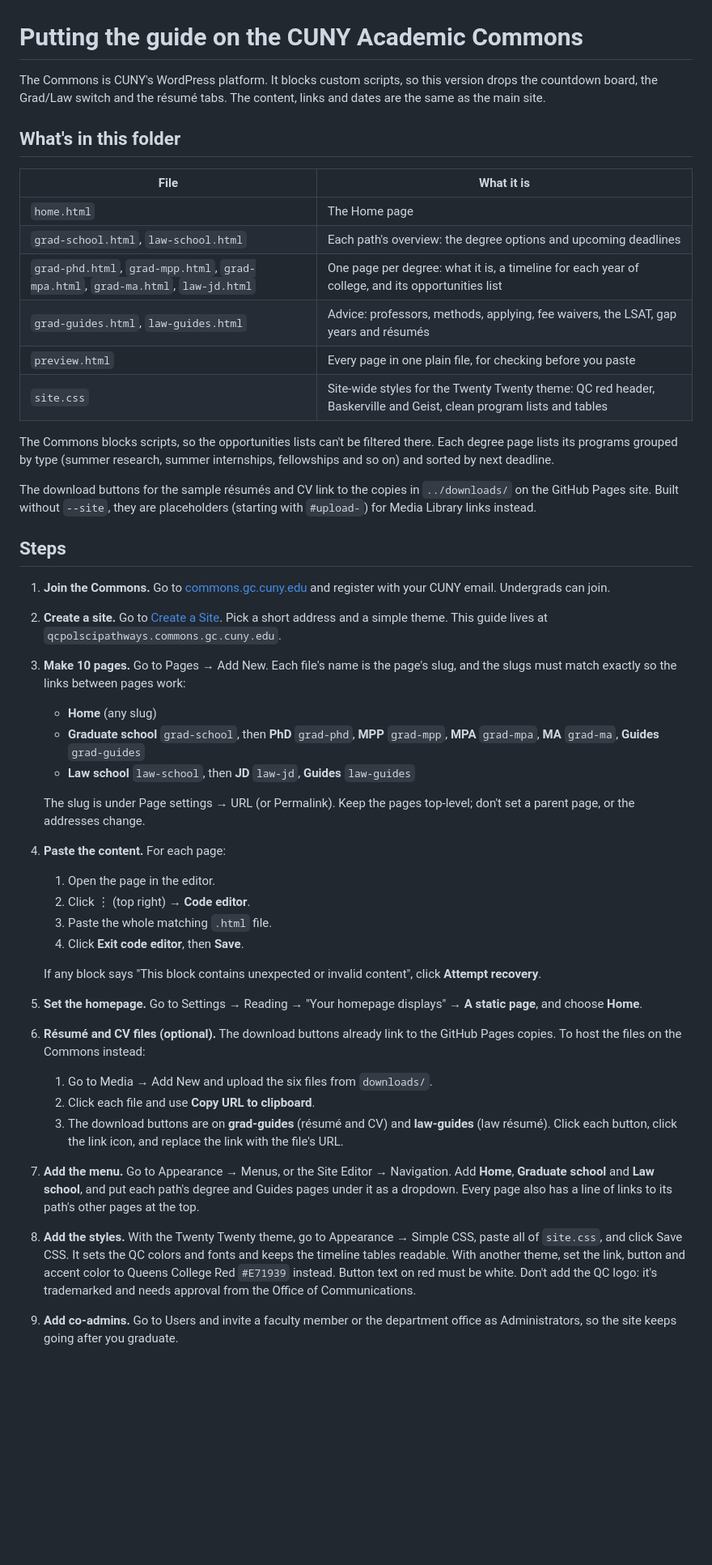
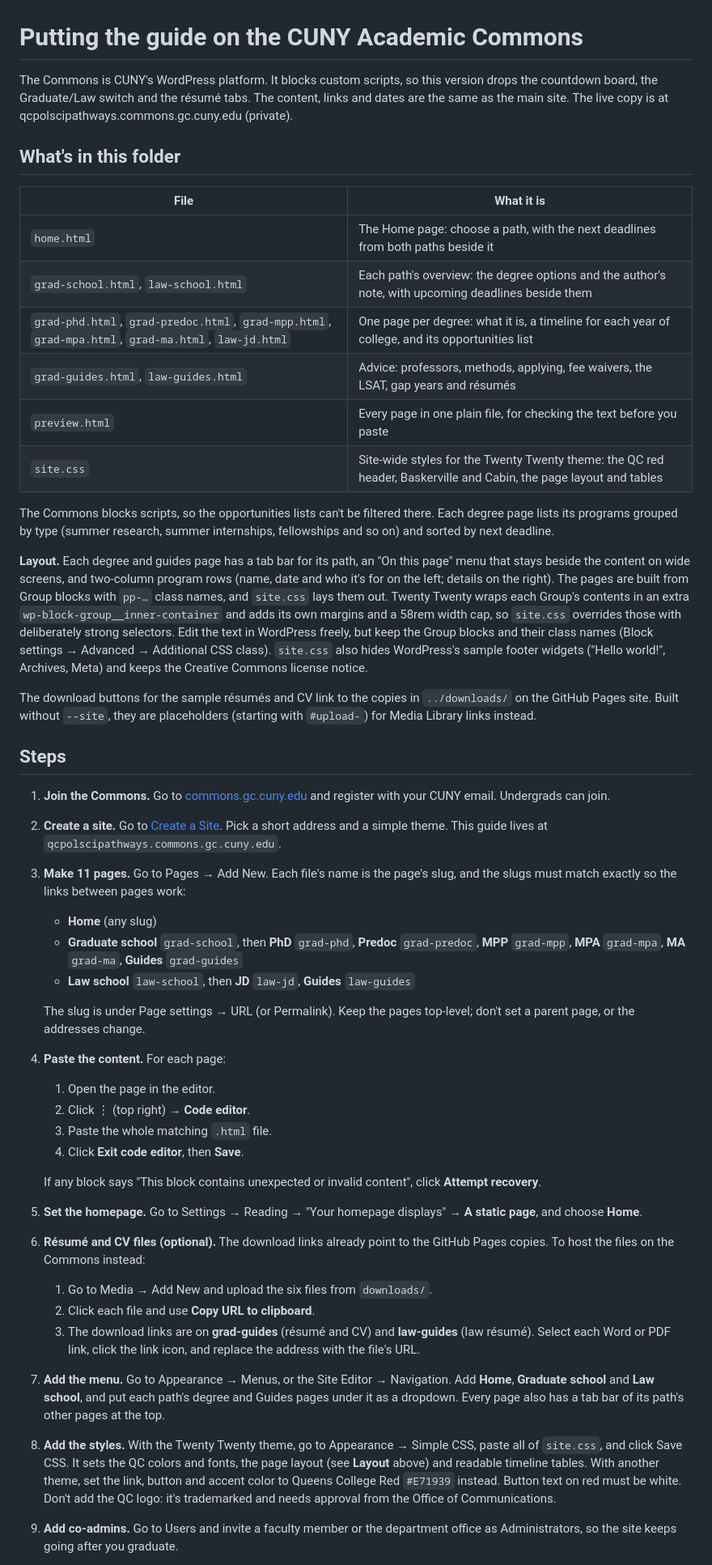
Before and after one commit to Maljahmi/qc-polisci-pathways, a Markdown page: commons/README.md, the part around one of its changes. Shown at 81% size. GitHub-like rendering; blank space fills up the shorter version.

Commit message:
Document the Commons layout and the Predoc page
Co-Authored-By: Claude Opus 5.5 <noreply@anthropic.com>

```diff
--- a/commons/README.md
+++ b/commons/README.md
@@ -1,19 +1,21 @@
 # Putting the guide on the CUNY Academic Commons
 
-The Commons is CUNY's WordPress platform. It blocks custom scripts, so this version drops the countdown board, the Grad/Law switch and the résumé tabs. The content, links and dates are the same as the main site.
+The Commons is CUNY's WordPress platform. It blocks custom scripts, so this version drops the countdown board, the Graduate/Law switch and the résumé tabs. The content, links and dates are the same as the main site. The live copy is at qcpolscipathways.commons.gc.cuny.edu (private).
 
 ## What's in this folder
 
 | File | What it is |
 |---|---|
-| `home.html` | The Home page |
-| `grad-school.html`, `law-school.html` | Each path's overview: the degree options and upcoming deadlines |
-| `grad-phd.html`, `grad-mpp.html`, `grad-mpa.html`, `grad-ma.html`, `law-jd.html` | One page per degree: what it is, a timeline for each year of college, and its opportunities list |
+| `home.html` | The Home page: choose a path, with the next deadlines from both paths beside it |
+| `grad-school.html`, `law-school.html` | Each path's overview: the degree options and the author's note, with upcoming deadlines beside them |
+| `grad-phd.html`, `grad-predoc.html`, `grad-mpp.html`, `grad-mpa.html`, `grad-ma.html`, `law-jd.html` | One page per degree: what it is, a timeline for each year of college, and its opportunities list |
 | `grad-guides.html`, `law-guides.html` | Advice: professors, methods, applying, fee waivers, the LSAT, gap years and résumés |
-| `preview.html` | Every page in one plain file, for checking before you paste |
-| `site.css` | Site-wide styles for the Twenty Twenty theme: QC red header, Baskerville and Geist, clean program lists and tables |
+| `preview.html` | Every page in one plain file, for checking the text before you paste |
+| `site.css` | Site-wide styles for the Twenty Twenty theme: the QC red header, Baskerville and Cabin, the page layout and tables |
 
 The Commons blocks scripts, so the opportunities lists can't be filtered there. Each degree page lists its programs grouped by type (summer research, summer internships, fellowships and so on) and sorted by next deadline.
+
+**Layout.** Each degree and guides page has a tab bar for its path, an "On this page" menu that stays beside the content on wide screens, and two-column program rows (name, date and who it's for on the left; details on the right). The pages are built from Group blocks with `pp-…` class names, and `site.css` lays them out. Twenty Twenty wraps each Group's contents in an extra `wp-block-group__inner-container` and adds its own margins and a 58rem width cap, so `site.css` overrides those with deliberately strong selectors. Edit the text in WordPress freely, but keep the Group blocks and their class names (Block settings → Advanced → Additional CSS class). `site.css` also hides WordPress's sample footer widgets ("Hello world!", Archives, Meta) and keeps the Creative Commons license notice.
 
 The download buttons for the sample résumés and CV link to the copies in `../downloads/` on the GitHub Pages site. Built without `--site`, they are placeholders (starting with `#upload-`) for Media Library links instead.
 
@@ -21,9 +23,9 @@ The download buttons for the sample résumés and CV link to the copies in `../d
 
 1. **Join the Commons.** Go to [commons.gc.cuny.edu](https://commons.gc.cuny.edu/) and register with your CUNY email. Undergrads can join.
 2. **Create a site.** Go to [Create a Site](https://commons.gc.cuny.edu/sites/create/). Pick a short address and a simple theme. This guide lives at `qcpolscipathways.commons.gc.cuny.edu`.
-3. **Make 10 pages.** Go to Pages → Add New. Each file's name is the page's slug, and the slugs must match exactly so the links between pages work:
+3. **Make 11 pages.** Go to Pages → Add New. Each file's name is the page's slug, and the slugs must match exactly so the links between pages work:
    - **Home** (any slug)
-   - **Graduate school** `grad-school`, then **PhD** `grad-phd`, **MPP** `grad-mpp`, **MPA** `grad-mpa`, **MA** `grad-ma`, **Guides** `grad-guides`
+   - **Graduate school** `grad-school`, then **PhD** `grad-phd`, **Predoc** `grad-predoc`, **MPP** `grad-mpp`, **MPA** `grad-mpa`, **MA** `grad-ma`, **Guides** `grad-guides`
    - **Law school** `law-school`, then **JD** `law-jd`, **Guides** `law-guides`
 
    The slug is under Page settings → URL (or Permalink). Keep the pages top-level; don't set a parent page, or the addresses change.
@@ -35,10 +37,10 @@ The download buttons for the sample résumés and CV link to the copies in `../d
 
    If any block says "This block contains unexpected or invalid content", click **Attempt recovery**.
 5. **Set the homepage.** Go to Settings → Reading → "Your homepage displays" → **A static page**, and choose **Home**.
-6. **Résumé and CV files (optional).** The download buttons already link to the GitHub Pages copies. To host the files on the Commons instead:
+6. **Résumé and CV files (optional).** The download links already point to the GitHub Pages copies. To host the files on the Commons instead:
    1. Go to Media → Add New and upload the six files from `downloads/`.
    2. Click each file and use **Copy URL to clipboard**.
-   3. The download buttons are on **grad-guides** (résumé and CV) and **law-guides** (law résumé). Click each button, click the link icon, and replace the link with the file's URL.
-7. **Add the menu.** Go to Appearance → Menus, or the Site Editor → Navigation. Add **Home**, **Graduate school** and **Law school**, and put each path's degree and Guides pages under it as a dropdown. Every page also has a line of links to its path's other pages at the top.
-8. **Add the styles.** With the Twenty Twenty theme, go to Appearance → Simple CSS, paste all of `site.css`, and click Save CSS. It sets the QC colors and fonts and keeps the timeline tables readable. With another theme, set the link, button and accent color to Queens College Red `#E71939` instead. Button text on red must be white. Don't add the QC logo: it's trademarked and needs approval from the Office of Communications.
+   3. The download links are on **grad-guides** (résumé and CV) and **law-guides** (law résumé). Select each Word or PDF link, click the link icon, and replace the address with the file's URL.
+7. **Add the menu.** Go to Appearance → Menus, or the Site Editor → Navigation. Add **Home**, **Graduate school** and **Law school**, and put each path's degree and Guides pages under it as a dropdown. Every page also has a tab bar of its path's other pages at the top.
+8. **Add the styles.** With the Twenty Twenty theme, go to Appearance → Simple CSS, paste all of `site.css`, and click Save CSS. It sets the QC colors and fonts, the page layout (see **Layout** above) and readable timeline tables. With another theme, set the link, button and accent color to Queens College Red `#E71939` instead. Button text on red must be white. Don't add the QC logo: it's trademarked and needs approval from the Office of Communications.
 9. **Add co-admins.** Go to Users and invite a faculty member or the department office as Administrators, so the site keeps going after you graduate.
```
Also changed, not shown: other parts of commons/README.md (+3 -3 lines), CLAUDE.md (+1 -1 lines).
